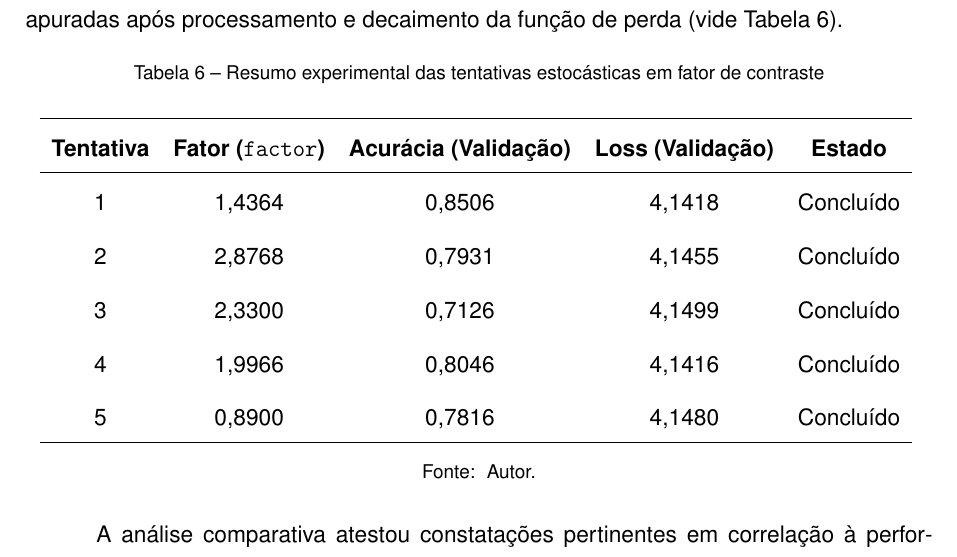
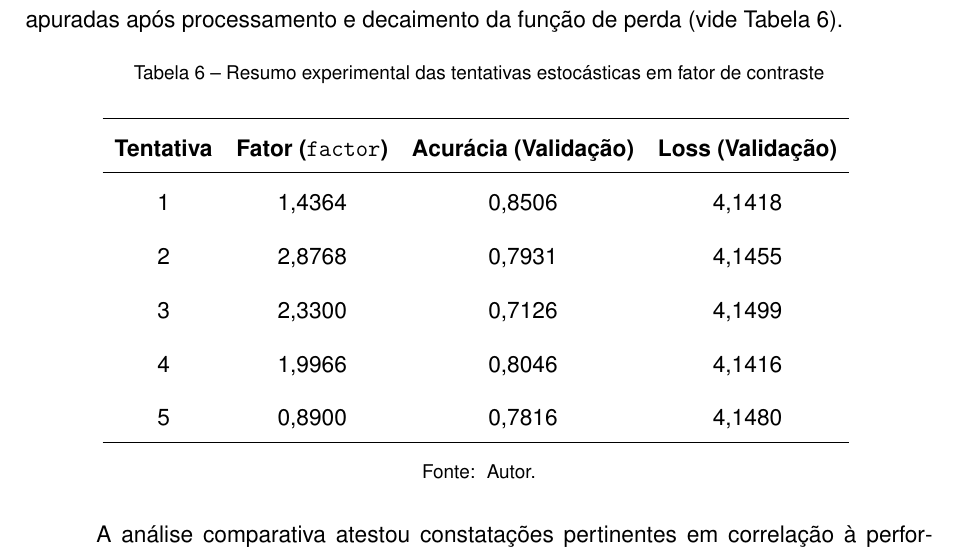
Before and after one commit to luanws/masters-thesis, a LaTeX thesis (documents/main.tex, which reads documents/chapters/coleta_e_analise_de_resultados.tex): part of page 81 of 91, cut so that both start at the same text. Compiled offline with pdfLaTeX.

Commit message:
remoção de coluna "Concluído" de tabela de resultado

```diff
--- a/documents/chapters/coleta_e_analise_de_resultados.tex
+++ b/documents/chapters/coleta_e_analise_de_resultados.tex
@@ -244,15 +244,15 @@ Do rol de flutuações amostradas pelo hiperparâmetro \texttt{factor}, compilou
     \centering
     \caption{\label{tab:resultados_random_search}Resumo experimental das tentativas estocásticas em fator de contraste}
     \vspace{0.2cm}
-    \begin{tabular}{ccccc}
+    \begin{tabular}{cccc}
         \hline
-        \textbf{Tentativa} & \textbf{Fator (\texttt{factor})} & \textbf{Acurácia (Validação)} & \textbf{Loss (Validação)} & \textbf{Estado} \\
+        \textbf{Tentativa} & \textbf{Fator (\texttt{factor})} & \textbf{Acurácia (Validação)} & \textbf{Loss (Validação)} \\
         \hline
-        1 & 1,4364 & 0,8506 & 4,1418 & Concluído \\
-        2 & 2,8768 & 0,7931 & 4,1455 & Concluído \\
-        3 & 2,3300 & 0,7126 & 4,1499 & Concluído \\
-        4 & 1,9966 & 0,8046 & 4,1416 & Concluído \\
-        5 & 0,8900 & 0,7816 & 4,1480 & Concluído \\
+        1 & 1,4364 & 0,8506 & 4,1418 \\
+        2 & 2,8768 & 0,7931 & 4,1455 \\
+        3 & 2,3300 & 0,7126 & 4,1499 \\
+        4 & 1,9966 & 0,8046 & 4,1416 \\
+        5 & 0,8900 & 0,7816 & 4,1480 \\
         \hline
     \end{tabular}
     \fonte{Autor.}
```
